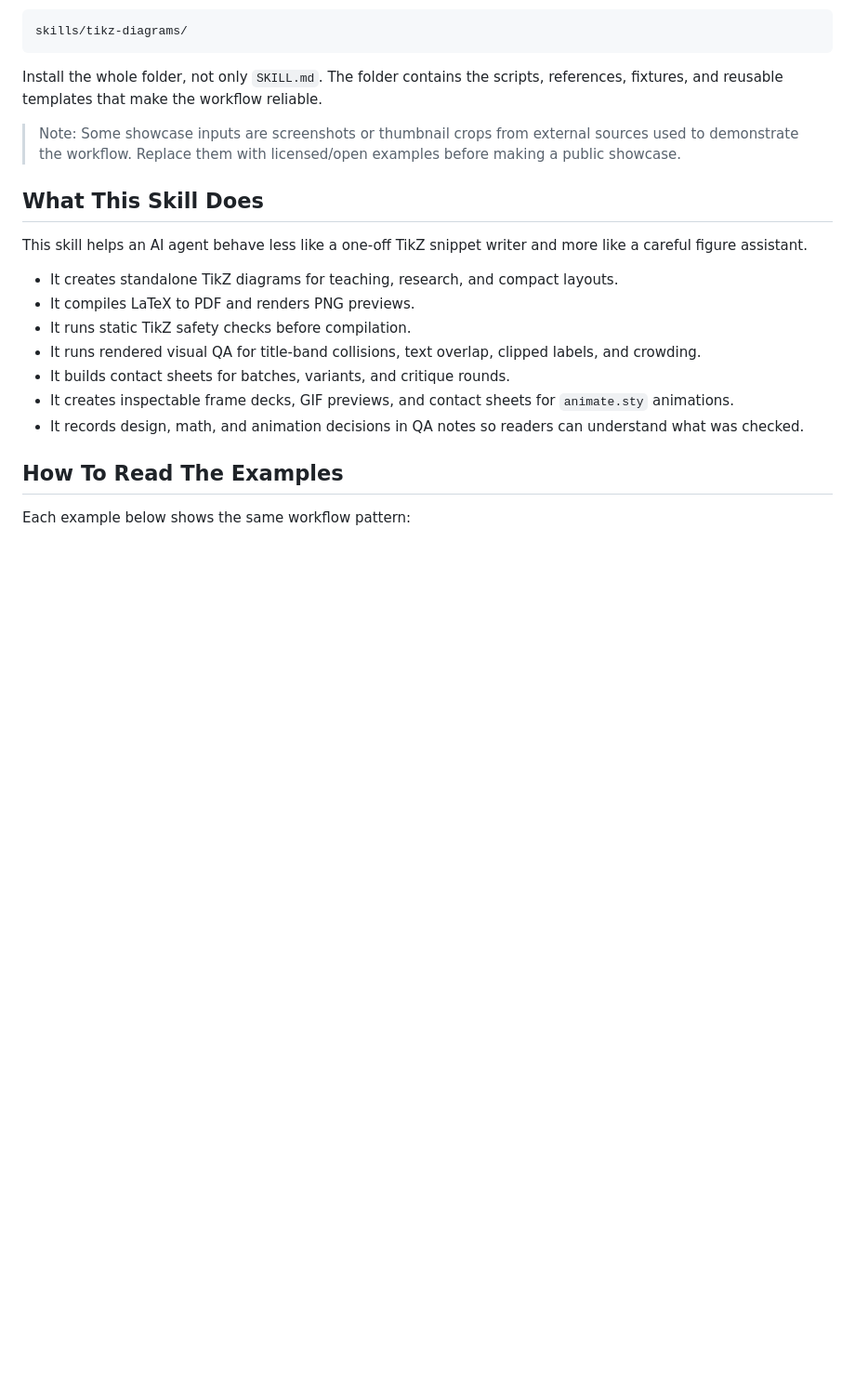
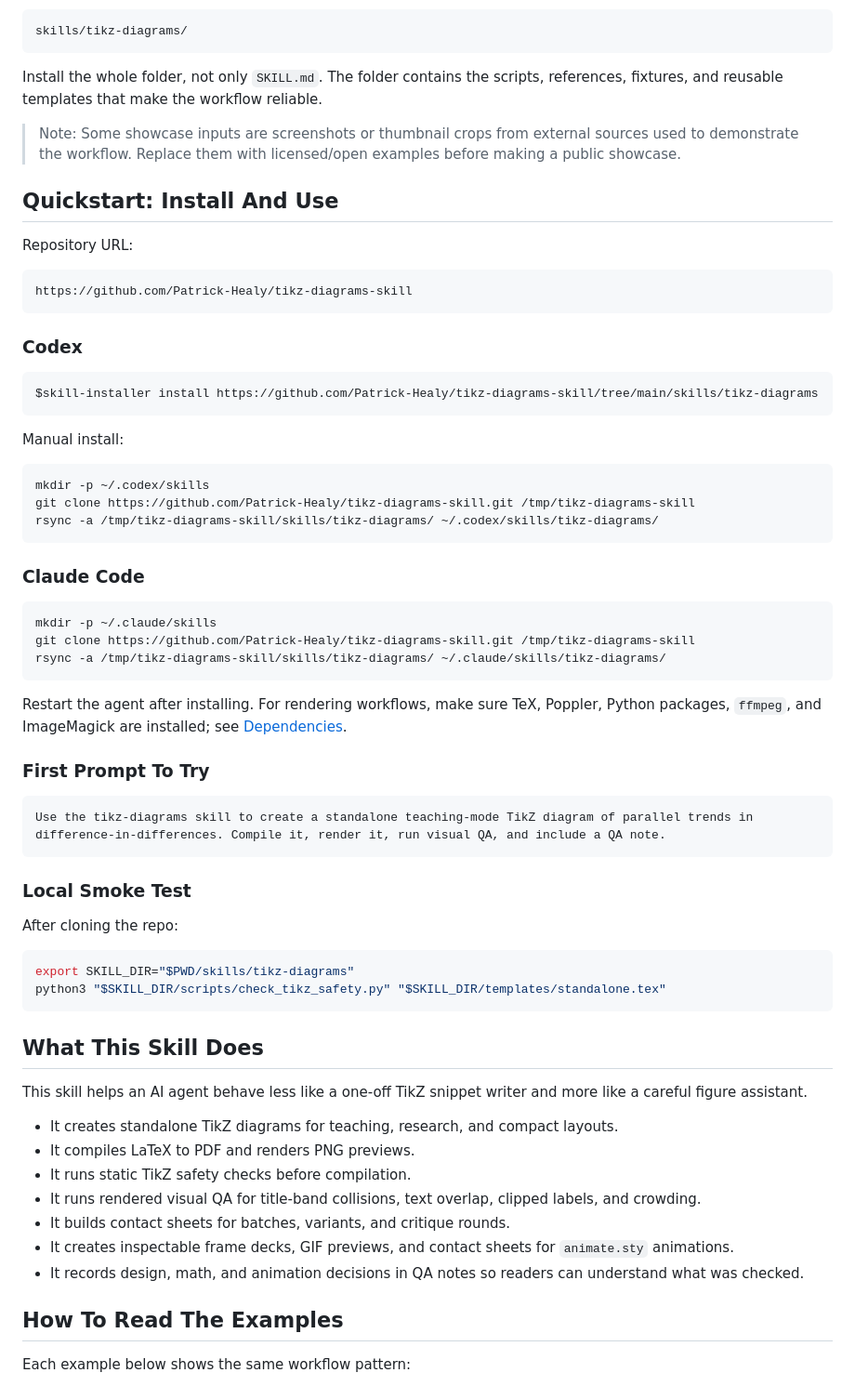
Before and after one commit to Patrick-Healy/tikz-diagrams-skill, a Markdown page: README.md, the part around the change. Shown at 93% size. Rendered like a GitHub page; blank space fills up the shorter version.

Commit message:
Move quickstart to top of README

````diff
--- a/README.md
+++ b/README.md
@@ -11,6 +11,53 @@ skills/tikz-diagrams/
 Install the whole folder, not only `SKILL.md`. The folder contains the scripts, references, fixtures, and reusable templates that make the workflow reliable.
 
 > Note: Some showcase inputs are screenshots or thumbnail crops from external sources used to demonstrate the workflow. Replace them with licensed/open examples before making a public showcase.
+
+## Quickstart: Install And Use
+
+Repository URL:
+
+```text
+https://github.com/Patrick-Healy/tikz-diagrams-skill
+```
+
+### Codex
+
+```text
+$skill-installer install https://github.com/Patrick-Healy/tikz-diagrams-skill/tree/main/skills/tikz-diagrams
+```
+
+Manual install:
+
+```bash
+mkdir -p ~/.codex/skills
+git clone https://github.com/Patrick-Healy/tikz-diagrams-skill.git /tmp/tikz-diagrams-skill
+rsync -a /tmp/tikz-diagrams-skill/skills/tikz-diagrams/ ~/.codex/skills/tikz-diagrams/
+```
+
+### Claude Code
+
+```bash
+mkdir -p ~/.claude/skills
+git clone https://github.com/Patrick-Healy/tikz-diagrams-skill.git /tmp/tikz-diagrams-skill
+rsync -a /tmp/tikz-diagrams-skill/skills/tikz-diagrams/ ~/.claude/skills/tikz-diagrams/
+```
+
+Restart the agent after installing. For rendering workflows, make sure TeX, Poppler, Python packages, `ffmpeg`, and ImageMagick are installed; see [Dependencies](#dependencies).
+
+### First Prompt To Try
+
+```text
+Use the tikz-diagrams skill to create a standalone teaching-mode TikZ diagram of parallel trends in difference-in-differences. Compile it, render it, run visual QA, and include a QA note.
+```
+
+### Local Smoke Test
+
+After cloning the repo:
+
+```bash
+export SKILL_DIR="$PWD/skills/tikz-diagrams"
+python3 "$SKILL_DIR/scripts/check_tikz_safety.py" "$SKILL_DIR/templates/standalone.tex"
+```
 
 ## What This Skill Does
 
````
